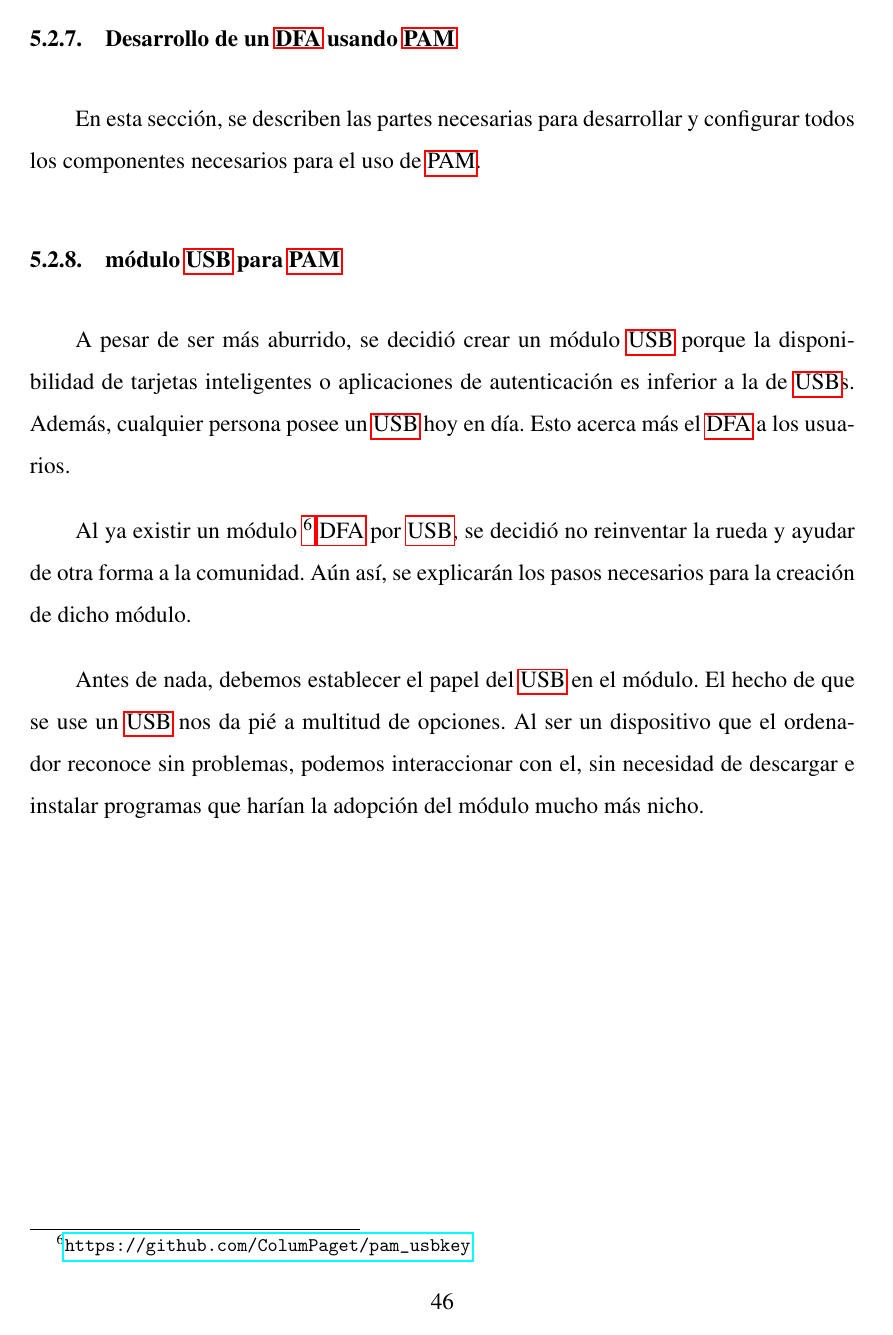
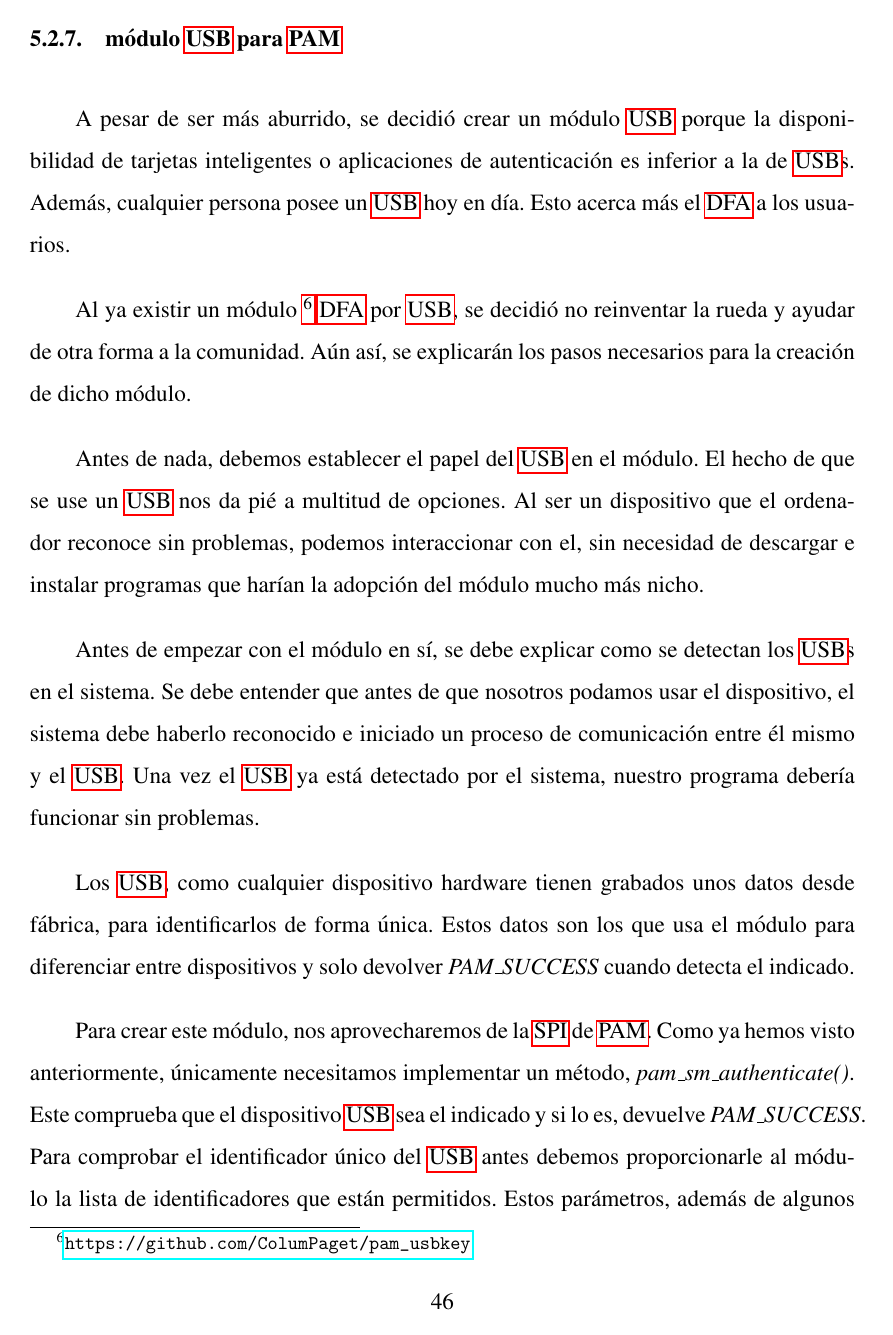
Before and after one commit to SergioRosello/TFG, a LaTeX document (Memoria/TFG.tex): page 47 of 53 before the commit and page 47 of 54 after it. Compiled offline with pdfLaTeX.

Commit message:
Added module development

```diff
--- a/Memoria/TFG.tex
+++ b/Memoria/TFG.tex
@@ -507,9 +507,12 @@ Existen varios módulos que utilizan PAM para realizar el proceso de autorizaci
 	\item{poldi} \par
 	Este \footnote{\url{http://www.g10code.com/p-poldi.html}} módulo autentica al usuario mediante una tarjeta inteligente.
 \end{itemize}
-\subsubsection{Desarrollo de un \gls{acr-dfa} usando \gls{acr-pam}}
-En esta sección, se describen las partes necesarias para desarrollar y configurar todos los componentes necesarios para el uso de \gls{acr-pam}.
 \subsubsection{módulo \gls{acr-usb} para \gls{acr-pam}}
 A pesar de ser más aburrido, se decidió crear un módulo \gls{acr-usb} porque la disponibilidad de tarjetas inteligentes o aplicaciones de autenticación es inferior a la de \gls{acr-usb}s. Además, cualquier persona posee un \gls{acr-usb} hoy en día. Esto acerca más el \gls{acr-dfa} a los usuarios. \par
 Al ya existir un módulo \footnote{\url{https://github.com/ColumPaget/pam_usbkey}} \gls{acr-dfa} por \gls{acr-usb}, se decidió no reinventar la rueda y ayudar de otra forma a la comunidad. Aún así, se explicarán los pasos necesarios para la creación de dicho módulo. \par
-Antes de nada, debemos establecer el papel del \gls{acr-usb} en el módulo. El hecho de que se use un \gls{acr-usb} nos da pié a multitud de opciones. Al ser un dispositivo que el ordenador reconoce sin problemas, podemos interaccionar con el, sin necesidad de descargar e instalar programas que harían la adopción del módulo mucho más nicho.
+Antes de nada, debemos establecer el papel del \gls{acr-usb} en el módulo. El hecho de que se use un \gls{acr-usb} nos da pié a multitud de opciones. Al ser un dispositivo que el ordenador reconoce sin problemas, podemos interaccionar con el, sin necesidad de descargar e instalar programas que harían la adopción del módulo mucho más nicho.\par
+Antes de empezar con el módulo en sí, se debe explicar como se detectan los \gls{acr-usb}s en el sistema. Se debe entender que antes de que nosotros podamos usar el dispositivo, el sistema debe haberlo reconocido e iniciado un proceso de comunicación entre él mismo y el \gls{acr-usb}. Una vez el \gls{acr-usb} ya está detectado por el sistema, nuestro programa debería funcionar sin problemas.\par
+Los \gls{acr-usb}, como cualquier dispositivo hardware tienen grabados unos datos desde fábrica, para identificarlos de forma única. Estos datos son los que usa el módulo para diferenciar entre dispositivos y solo devolver \textit{PAM\_SUCCESS} cuando detecta el indicado.\par
+Para crear este módulo, nos aprovecharemos de la \gls{acr-spi} de \gls{acr-pam}. Como ya hemos visto anteriormente, únicamente necesitamos implementar un método, \textit{pam\_sm\_authenticate()}. Este comprueba que el dispositivo \gls{acr-usb} sea el indicado y si lo es, devuelve \textit{PAM\_SUCCESS}.
+Para comprobar el identificador único del \gls{acr-usb} antes debemos proporcionarle al módulo la lista de identificadores que están permitidos. Estos parámetros, además de algunos otros como el usuario, la \gls{acr-tty} y los hosts remotos. Estos parámetros los introduce el administrador de sistema en el campo \textit{argumentos\_modulo} dentro del \textit{service} de la siguiente manera:
+\begin{lstlisting}
```
Also changed, not shown: Memoria/TFG.pdf, Memoria/TFG.tex (24 more changed lines).
